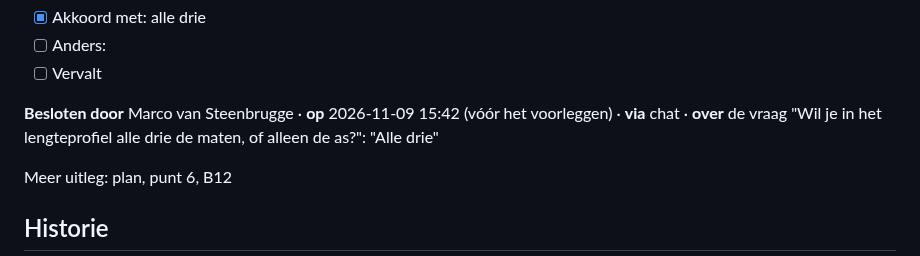
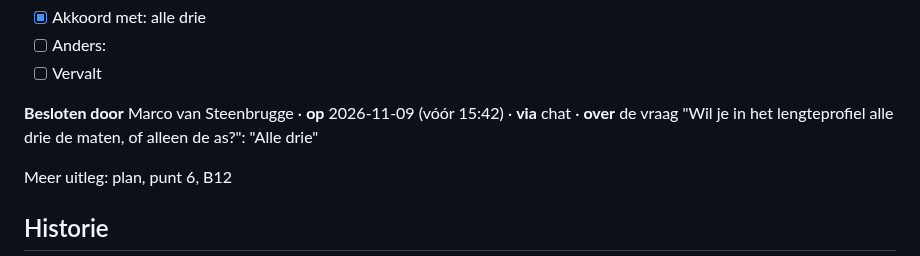
Before and after one commit to marcovansteenbrugge/Profielen-app, a Markdown page: docs/kunstwerken-doorsnedes.beslis.md, the part around the change. GitHub-like rendering.

Commit message:
Plan kunstwerken-doorsnedes: tijdstip B12 rechtgezet
Co-Authored-By: Claude Opus 5.5 <noreply@anthropic.com>

```diff
--- a/docs/kunstwerken-doorsnedes.beslis.md
+++ b/docs/kunstwerken-doorsnedes.beslis.md
@@ -265,7 +265,7 @@ Meer uitleg: plan, punt 6, B11
 - [ ] Anders:
 - [ ] Vervalt
 
-**Besloten door** Marco van Steenbrugge · **op** 2026-11-09 15:42 (vóór het voorleggen) · **via** chat · **over** de vraag "Wil je in het lengteprofiel alle drie de maten, of alleen de as?": "Alle drie"
+**Besloten door** Marco van Steenbrugge · **op** 2026-11-09 (vóór 15:42) · **via** chat · **over** de vraag "Wil je in het lengteprofiel alle drie de maten, of alleen de as?": "Alle drie"
 
 Meer uitleg: plan, punt 6, B12
 
```
